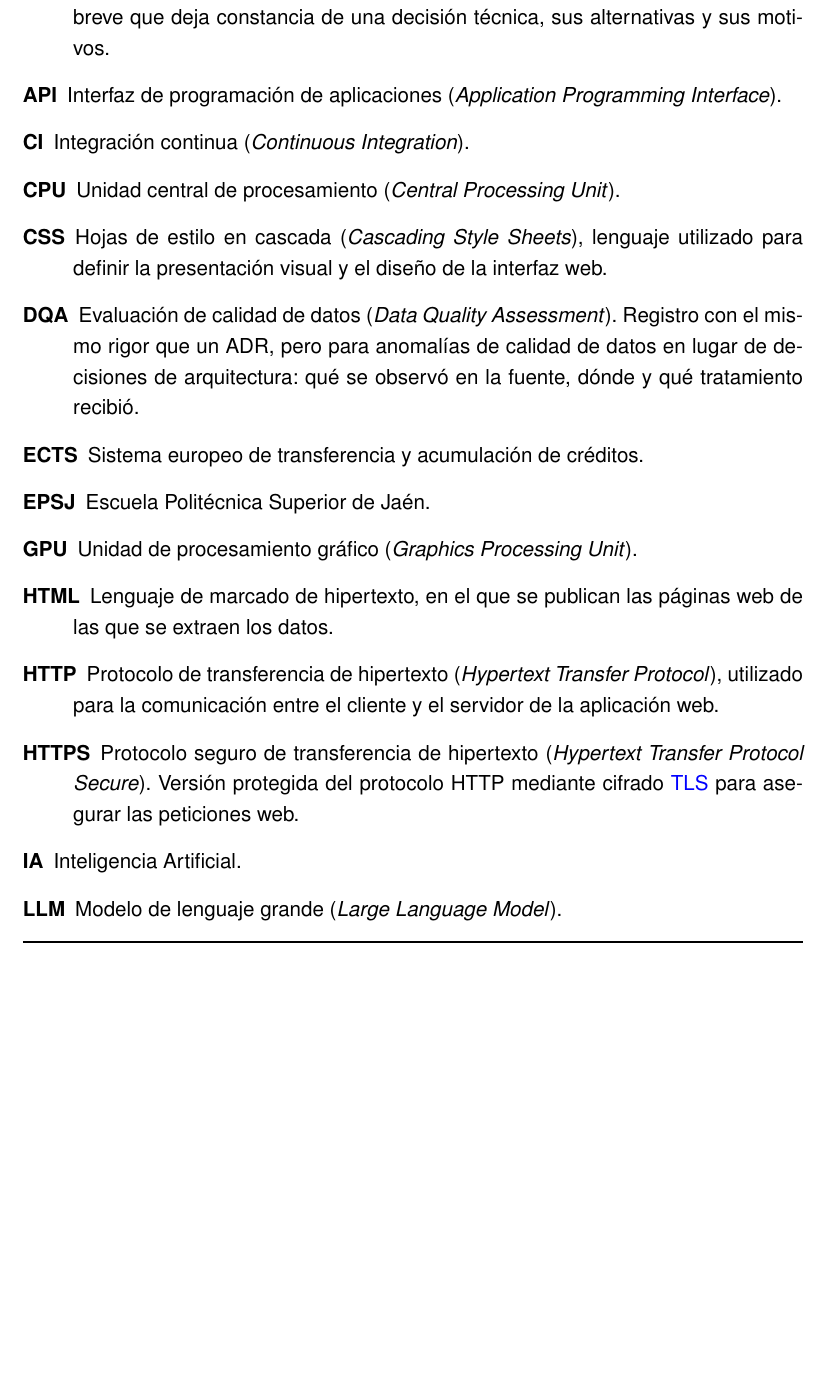
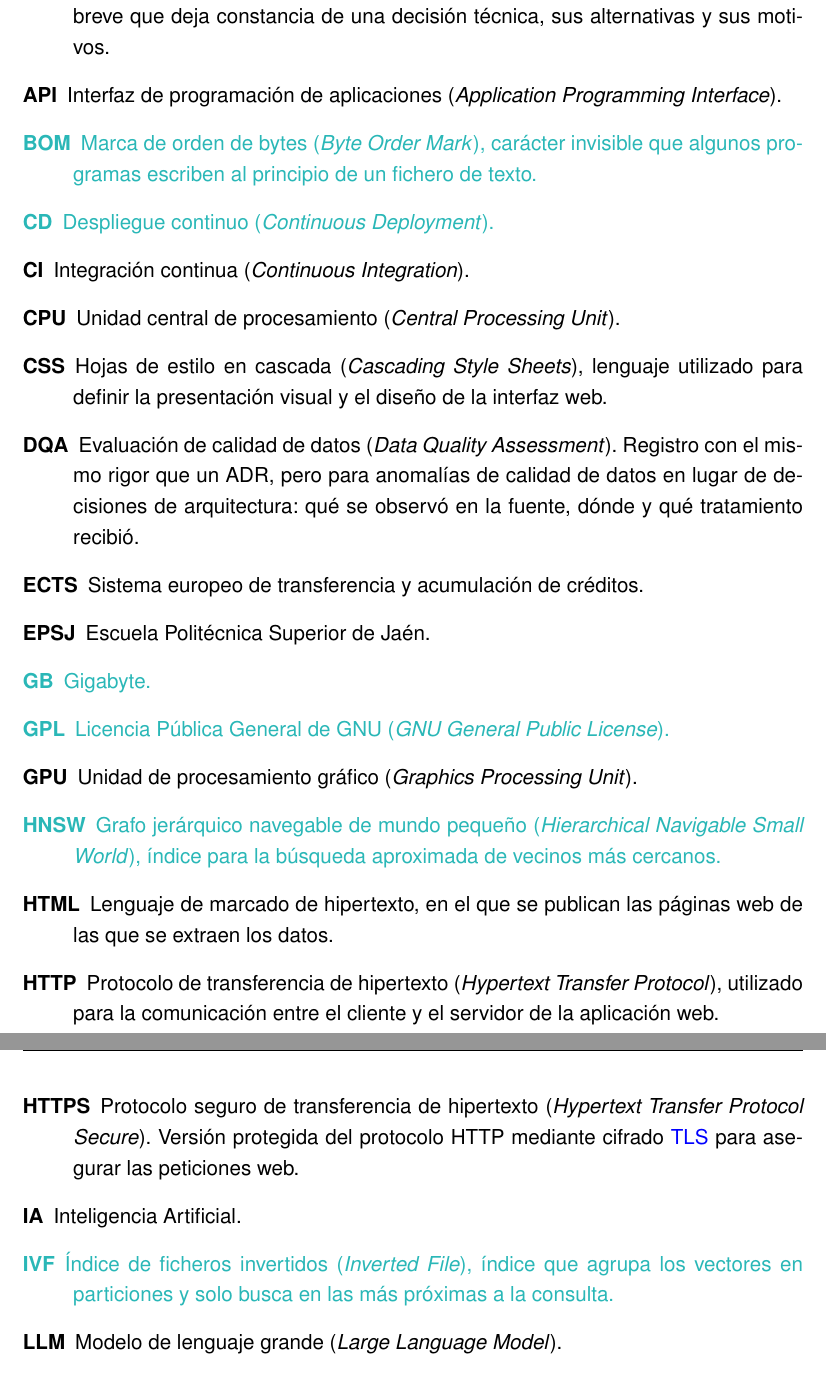
Before and after one commit to samubp10/tfg-recomendador-uja, a LaTeX document (memoria/main.tex, which reads memoria/capitulos/DefinicionesAbreviaturas.tex): part of page 134 of 144 before the commit and two parts of pages 134 and 135 of 144 after it, the two joined at a grey line, cut so that both start at the same text, the shorter picture padded with empty space. Compiled offline with pdfLaTeX.

Commit message:
docs(IT-72): diez siglas nuevas en el Capítulo 7 y fuera la de autoatención
PDF, RU, OE, RF, GB, HNSW, IVF, BOM, GPL y CD se usaban sin entrada. Van en turquesa para que el autor las revise. Autoatención no aparecía en ningún capítulo; se borra por decisión del autor.

```diff
--- a/memoria/capitulos/DefinicionesAbreviaturas.tex
+++ b/memoria/capitulos/DefinicionesAbreviaturas.tex
@@ -148,6 +143,8 @@ a lo largo de la memoria, ordenados alfabéticamente.
           Decision Record}). Documento breve que deja constancia de una decisión
         técnica, sus alternativas y sus motivos.
   \item[\gldestino{API}API] Interfaz de programación de aplicaciones (\textit{Application Programming Interface}).
+  \item[\gldestino{BOM}\textcolor{borrador2}{BOM}] \textcolor{borrador2}{Marca de orden de bytes (\textit{Byte Order Mark}), carácter invisible que algunos programas escriben al principio de un fichero de texto.}
+  \item[\gldestino{CD}\textcolor{borrador2}{CD}] \textcolor{borrador2}{Despliegue continuo (\textit{Continuous Deployment}).}
   \item[\gldestino{CI}CI] Integración continua (\textit{Continuous Integration}).
   \item[\gldestino{CPU}CPU] Unidad central de procesamiento (\textit{Central Processing Unit}).
   \item[\gldestino{CSS}CSS] Hojas de estilo en cascada
@@ -159,7 +156,10 @@ a lo largo de la memoria, ordenados alfabéticamente.
         qué se observó en la fuente, dónde y qué tratamiento recibió.
   \item[\gldestino{ECTS}ECTS] Sistema europeo de transferencia y acumulación de créditos.
   \item[\gldestino{EPSJ}EPSJ] Escuela Politécnica Superior de Jaén.
+  \item[\gldestino{GB}\textcolor{borrador2}{GB}] \textcolor{borrador2}{Gigabyte.}
+  \item[\gldestino{GPL}\textcolor{borrador2}{GPL}] \textcolor{borrador2}{Licencia Pública General de GNU (\textit{GNU General Public License}).}
   \item[\gldestino{GPU}GPU] Unidad de procesamiento gráfico (\textit{Graphics Processing Unit}).
+  \item[\gldestino{HNSW}\textcolor{borrador2}{HNSW}] \textcolor{borrador2}{Grafo jerárquico navegable de mundo pequeño (\textit{Hierarchical Navigable Small World}), índice para la búsqueda aproximada de vecinos más cercanos.}
   \item[\gldestino{HTML}HTML] Lenguaje de marcado de hipertexto, en el que se publican las
         páginas web de las que se extraen los datos.
     \item[\gldestino{HTTP}HTTP] Protocolo de transferencia de hipertexto (\textit{Hypertext Transfer Protocol}),
@@ -170,6 +170,7 @@ a lo largo de la memoria, ordenados alfabéticamente.
 
 
   \item[\gldestino{IA}IA] Inteligencia Artificial.
+  \item[\gldestino{IVF}\textcolor{borrador2}{IVF}] \textcolor{borrador2}{Índice de ficheros invertidos (\textit{Inverted File}), índice que agrupa los vectores en particiones y solo busca en las más próximas a la consulta.}
   \item[\gldestino{LLM}LLM] Modelo de lenguaje grande (\textit{Large Language Model}).
   \item[\gldestino{LOPDGDD}LOPDGDD] Ley Orgánica 3/2018, de 5 de diciembre, de Protección de Datos Personales y garantía de los derechos digitales.
   \item[\gldestino{MoSCoW}MoSCoW] Técnica de priorización que clasifica las tareas en
```
Also changed, not shown: memoria/capitulos/DefinicionesAbreviaturas.tex (9 more changed lines).
